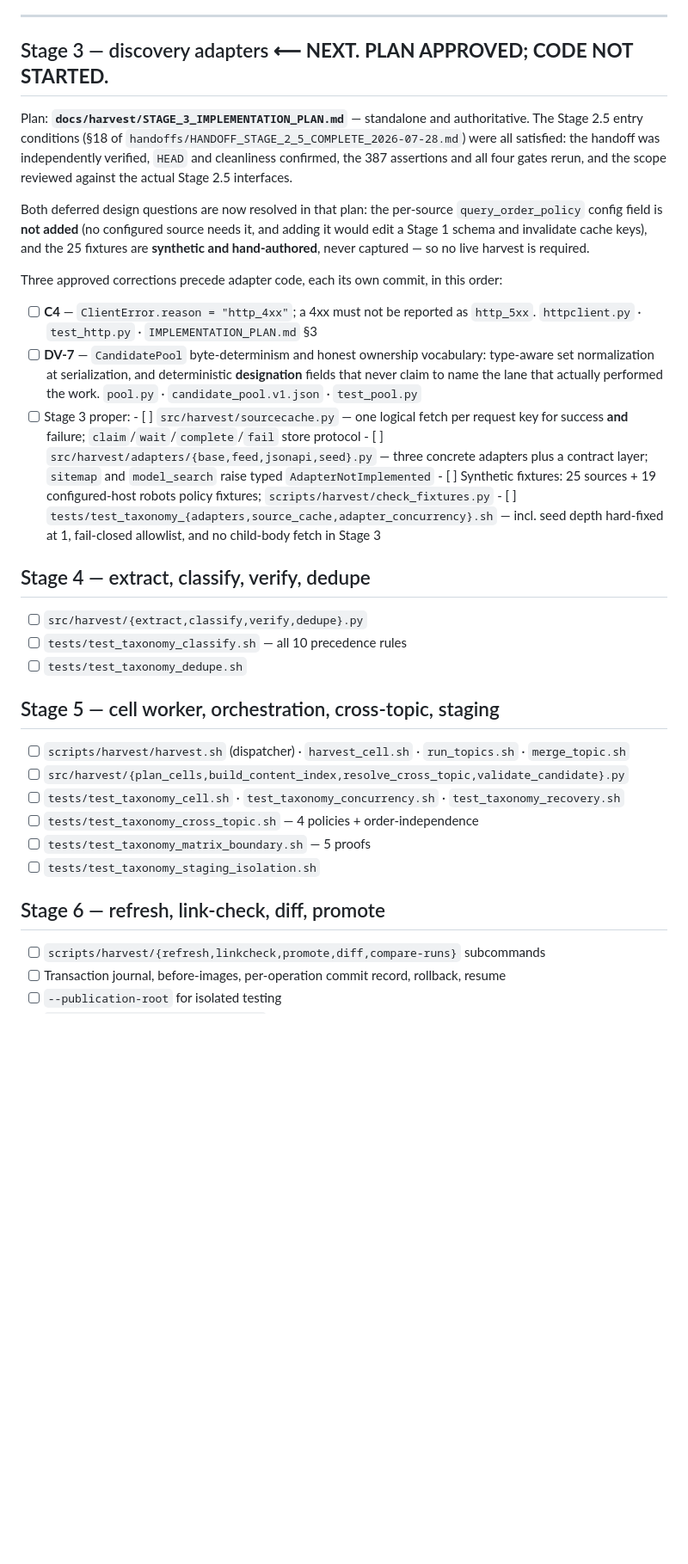
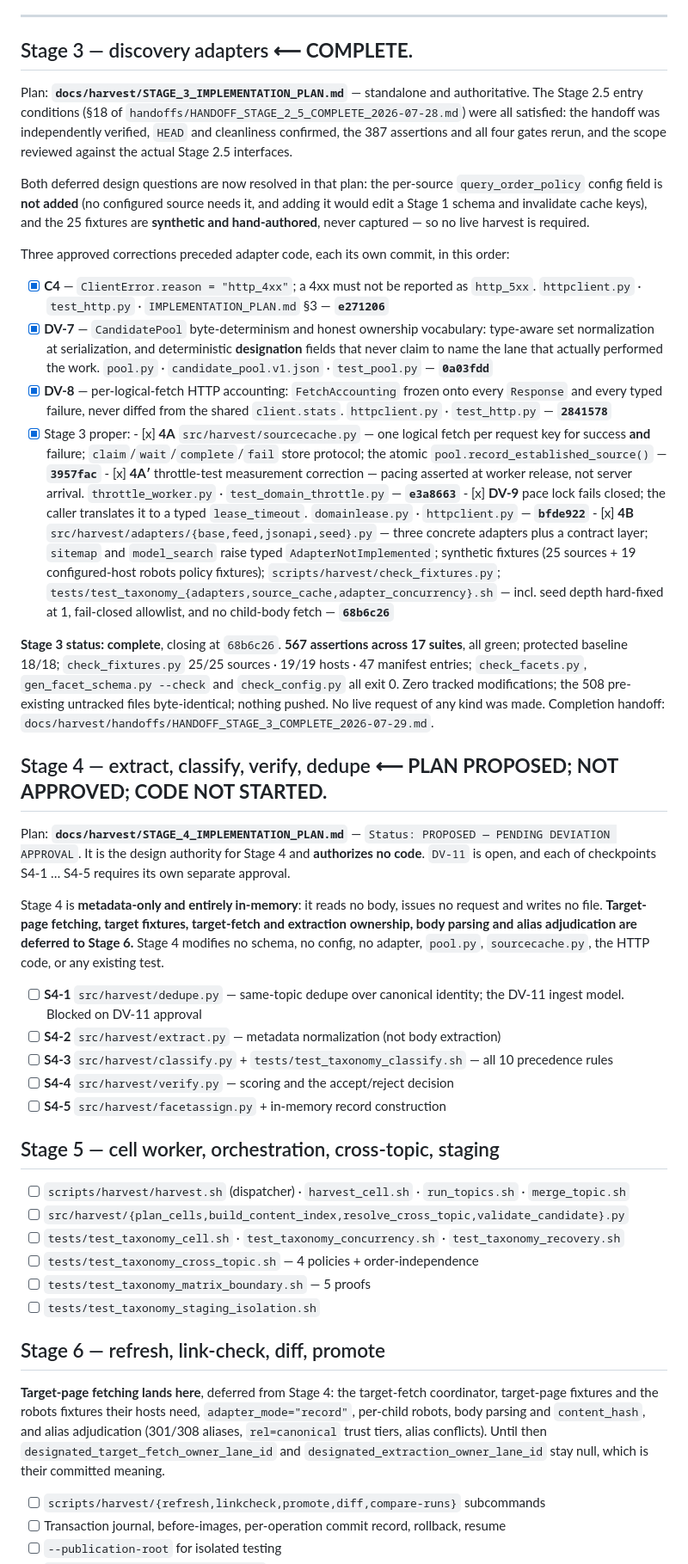
Before and after one commit to cherrypickersGuild/cpg-research-playbook, a Markdown page: docs/harvest/TODO.md, the part around one of its changes. Shown at 86% size. GitHub-like rendering; blank space fills up the shorter version.

Commit message:
docs(harvest): record stage 3 completion and stage 4 plan

```diff
--- a/docs/harvest/TODO.md
+++ b/docs/harvest/TODO.md
@@ -163,7 +164,7 @@ adapters" are superseded; see `STAGE_3_IMPLEMENTATION_PLAN.md` §2 erratum E1.
 
 ---
 
-## Stage 3 — discovery adapters ⟵ **NEXT. PLAN APPROVED; CODE NOT STARTED.**
+## Stage 3 — discovery adapters ⟵ **COMPLETE.**
 
 Plan: **`docs/harvest/STAGE_3_IMPLEMENTATION_PLAN.md`** — standalone and authoritative. The Stage 2.5
 entry conditions (§18 of `handoffs/HANDOFF_STAGE_2_5_COMPLETE_2026-07-28.md`) were all satisfied: the
@@ -175,29 +176,56 @@ config field is **not added** (no configured source needs it, and adding it woul
 schema and invalidate cache keys), and the 25 fixtures are **synthetic and hand-authored**, never
 captured — so no live harvest is required.
 
-Three approved corrections precede adapter code, each its own commit, in this order:
+Three approved corrections preceded adapter code, each its own commit, in this order:
 
-- [ ] **C4** — `ClientError.reason = "http_4xx"`; a 4xx must not be reported as `http_5xx`.
-      `httpclient.py` · `test_http.py` · `IMPLEMENTATION_PLAN.md` §3
-- [ ] **DV-7** — `CandidatePool` byte-determinism and honest ownership vocabulary: type-aware
+- [x] **C4** — `ClientError.reason = "http_4xx"`; a 4xx must not be reported as `http_5xx`.
+      `httpclient.py` · `test_http.py` · `IMPLEMENTATION_PLAN.md` §3 — **`e271206`**
+- [x] **DV-7** — `CandidatePool` byte-determinism and honest ownership vocabulary: type-aware
       set normalization at serialization, and deterministic **designation** fields that never claim to
       name the lane that actually performed the work. `pool.py` · `candidate_pool.v1.json` ·
-      `test_pool.py`
-- [ ] Stage 3 proper:
-      - [ ] `src/harvest/sourcecache.py` — one logical fetch per request key for success **and**
-            failure; `claim`/`wait`/`complete`/`fail` store protocol
-      - [ ] `src/harvest/adapters/{base,feed,jsonapi,seed}.py` — three concrete adapters plus a
-            contract layer; `sitemap` and `model_search` raise typed `AdapterNotImplemented`
-      - [ ] Synthetic fixtures: 25 sources + 19 configured-host robots policy fixtures;
-            `scripts/harvest/check_fixtures.py`
-      - [ ] `tests/test_taxonomy_{adapters,source_cache,adapter_concurrency}.sh` — incl. seed depth
-            hard-fixed at 1, fail-closed allowlist, and no child-body fetch in Stage 3
+      `test_pool.py` — **`0a03fdd`**
+- [x] **DV-8** — per-logical-fetch HTTP accounting: `FetchAccounting` frozen onto every `Response`
+      and every typed failure, never diffed from the shared `client.stats`. `httpclient.py` ·
+      `test_http.py` — **`2841578`**
+- [x] Stage 3 proper:
+      - [x] **4A** `src/harvest/sourcecache.py` — one logical fetch per request key for success
+            **and** failure; `claim`/`wait`/`complete`/`fail` store protocol; the atomic
+            `pool.record_established_source()` — **`3957fac`**
+      - [x] **4A′** throttle-test measurement correction — pacing asserted at worker release, not
+            server arrival. `throttle_worker.py` · `test_domain_throttle.py` — **`e3a8663`**
+      - [x] **DV-9** pace lock fails closed; the caller translates it to a typed `lease_timeout`.
+            `domainlease.py` · `httpclient.py` — **`bfde922`**
+      - [x] **4B** `src/harvest/adapters/{base,feed,jsonapi,seed}.py` — three concrete adapters plus
+            a contract layer; `sitemap` and `model_search` raise typed `AdapterNotImplemented`;
+            synthetic fixtures (25 sources + 19 configured-host robots policy fixtures);
+            `scripts/harvest/check_fixtures.py`;
+            `tests/test_taxonomy_{adapters,source_cache,adapter_concurrency}.sh` — incl. seed depth
+            hard-fixed at 1, fail-closed allowlist, and no child-body fetch — **`68b6c26`**
 
-## Stage 4 — extract, classify, verify, dedupe
+**Stage 3 status: complete**, closing at `68b6c26`. **567 assertions across 17 suites**, all green;
+protected baseline 18/18; `check_fixtures.py` 25/25 sources · 19/19 hosts · 47 manifest entries;
+`check_facets.py`, `gen_facet_schema.py --check` and `check_config.py` all exit 0. Zero tracked
+modifications; the 508 pre-existing untracked files byte-identical; nothing pushed. No live request
+of any kind was made. Completion handoff:
+`docs/harvest/handoffs/HANDOFF_STAGE_3_COMPLETE_2026-07-29.md`.
 
-- [ ] `src/harvest/{extract,classify,verify,dedupe}.py`
-- [ ] `tests/test_taxonomy_classify.sh` — all 10 precedence rules
-- [ ] `tests/test_taxonomy_dedupe.sh`
+## Stage 4 — extract, classify, verify, dedupe ⟵ **PLAN PROPOSED; NOT APPROVED; CODE NOT STARTED.**
+
+Plan: **`docs/harvest/STAGE_4_IMPLEMENTATION_PLAN.md`** — `Status: PROPOSED — PENDING DEVIATION
+APPROVAL`. It is the design authority for Stage 4 and **authorizes no code**. `DV-11` is open, and
+each of checkpoints S4-1 … S4-5 requires its own separate approval.
+
+Stage 4 is **metadata-only and entirely in-memory**: it reads no body, issues no request and writes
+no file. **Target-page fetching, target fixtures, target-fetch and extraction ownership, body
+parsing and alias adjudication are deferred to Stage 6.** Stage 4 modifies no schema, no config, no
+adapter, `pool.py`, `sourcecache.py`, the HTTP code, or any existing test.
+
+- [ ] **S4-1** `src/harvest/dedupe.py` — same-topic dedupe over canonical identity; the DV-11 ingest
+      model. Blocked on DV-11 approval
+- [ ] **S4-2** `src/harvest/extract.py` — metadata normalization (not body extraction)
+- [ ] **S4-3** `src/harvest/classify.py` + `tests/test_taxonomy_classify.sh` — all 10 precedence rules
+- [ ] **S4-4** `src/harvest/verify.py` — scoring and the accept/reject decision
+- [ ] **S4-5** `src/harvest/facetassign.py` + in-memory record construction
 
 ## Stage 5 — cell worker, orchestration, cross-topic, staging
 
@@ -209,6 +237,12 @@ Three approved corrections precede adapter code, each its own commit, in this or
 - [ ] `tests/test_taxonomy_staging_isolation.sh`
 
 ## Stage 6 — refresh, link-check, diff, promote
+
+**Target-page fetching lands here**, deferred from Stage 4: the target-fetch coordinator, target-page
+fixtures and the robots fixtures their hosts need, `adapter_mode="record"`, per-child robots, body
+parsing and `content_hash`, and alias adjudication (301/308 aliases, `rel=canonical` trust tiers,
+alias conflicts). Until then `designated_target_fetch_owner_lane_id` and
+`designated_extraction_owner_lane_id` stay null, which is their committed meaning.
 
 - [ ] `scripts/harvest/{refresh,linkcheck,promote,diff,compare-runs}` subcommands
 - [ ] Transaction journal, before-images, per-operation commit record, rollback, resume
```
Also changed, not shown: other parts of docs/harvest/TODO.md (+3 -2 lines), docs/harvest/STAGE_4_IMPLEMENTATION_PLAN.md (added, +528 -0 lines), 1 other file.
